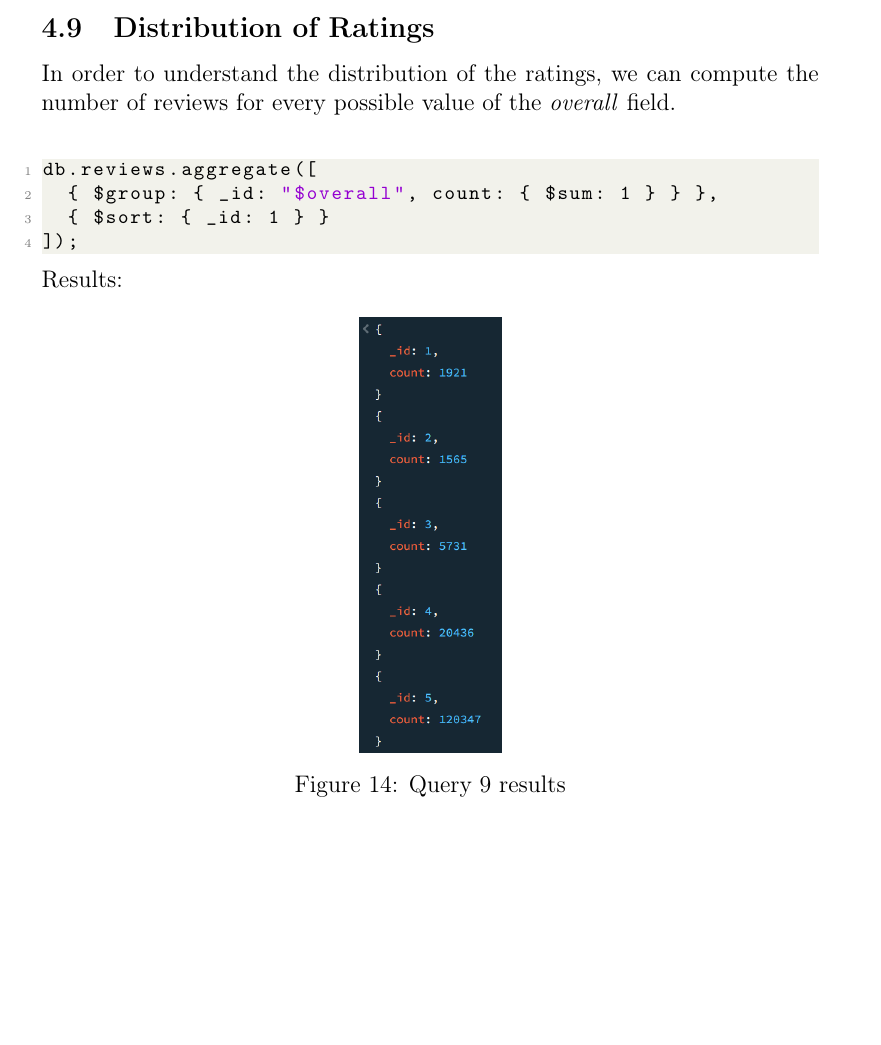
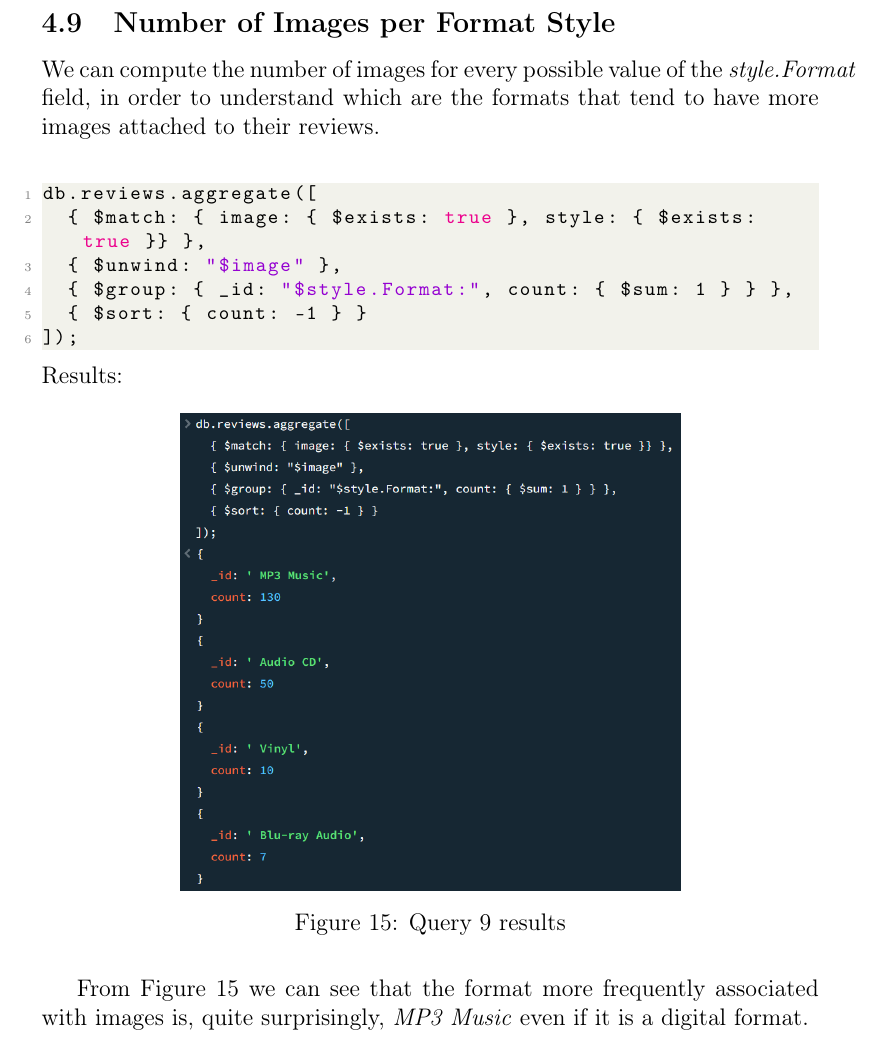
Before and after one commit to TommasoCapacci/SMBUD_project_23-24, a LaTeX document (Latex/smbud.tex, which reads Latex/Sections/queries.tex): part of page 22 of 26 before the commit and part of page 23 of 26 after it, cut at the place of the change, the shorter picture padded with empty space. Compiled offline with pdfLaTeX.

Commit message:
finished latex, missing only conclusions

```diff
--- a/Latex/Sections/queries.tex
+++ b/Latex/Sections/queries.tex
@@ -201,3 +202 @@ Although it seems that people tend to trust a little more negative reviews, also
 
-\subsection{Distribution of Ratings}
-In order to understand the distribution of the ratings, we can compute the number of reviews for every possible value of the \textit{overall} field. \\
@@ -204,7 +213,14 @@ In order to understand the distribution of the ratings, we can compute the numbe
+  \label{fig:q8_result_spec}
+\end{figure}
+
+\subsection{Number of Images per Format Style}
+We can compute the number of images for every possible value of the \textit{style.Format} field, in order to understand which are the formats that tend to have more images attached to their reviews. \\
 \begin{lstlisting}[language=Java]
 db.reviews.aggregate([
-  { $group: { _id: "$overall", count: { $sum: 1 } } },
-  { $sort: { _id: 1 } }
+  { $match: { image: { $exists: true }, style: { $exists: true }} },
+  { $unwind: "$image" },
+  { $group: { _id: "$style.Format:", count: { $sum: 1 } } },
+  { $sort: { count: -1 } }
 ]);
 \end{lstlisting}
 Results:
@@ -214,3 +230,4 @@ Results:
   \caption{Query 9 results}
   \label{fig:q9_result}
 \end{figure}
+From Figure \ref{fig:q9_result} we can see that the format more frequently associated with images is, quite surprisingly, \textit{MP3 Music} even if it is a digital format. \\
```
Also changed, not shown: Latex/Sections/introduction.tex (+1 -1 lines), Latex/Images/q8_result_spec.png (added), Latex/Images/q9_result.png, Latex/smbud.pdf, Latex/Sections/queries.tex (29 more changed lines).
